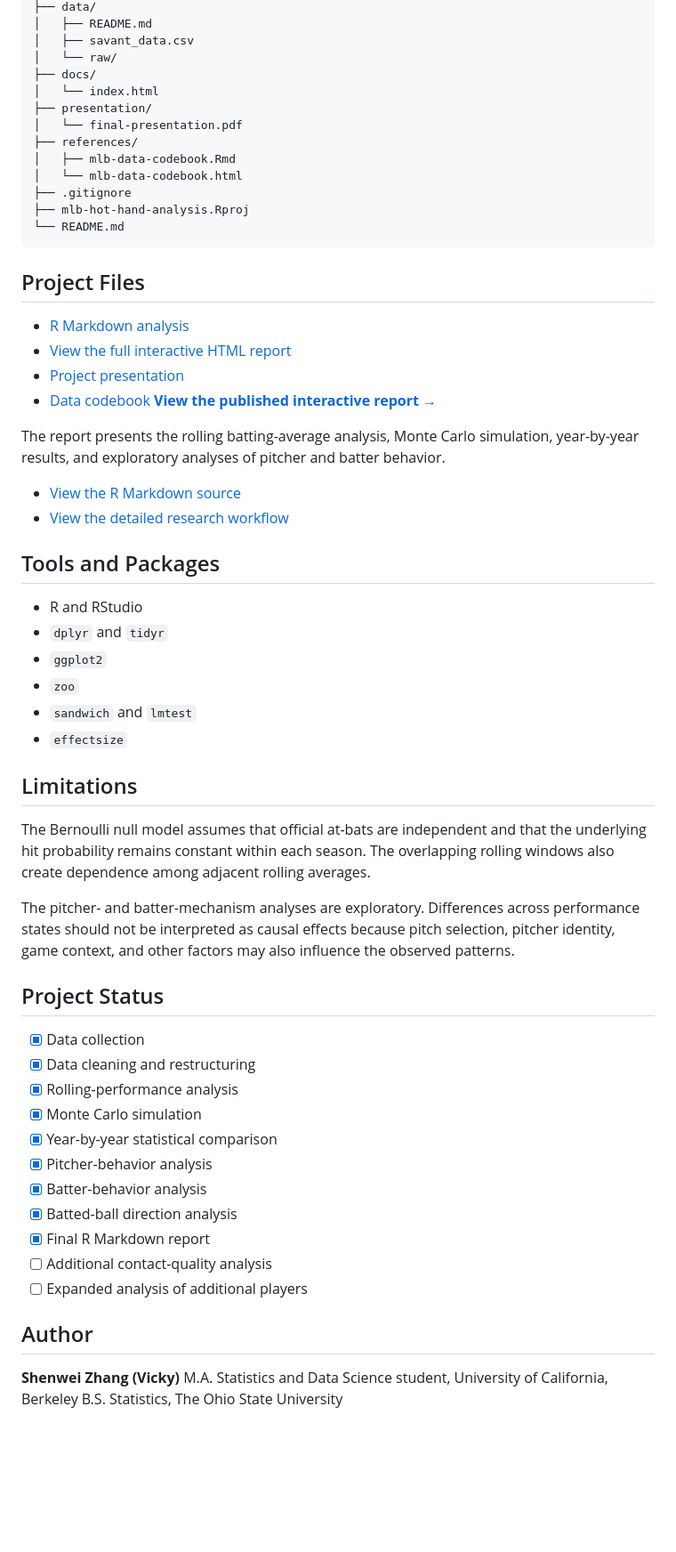
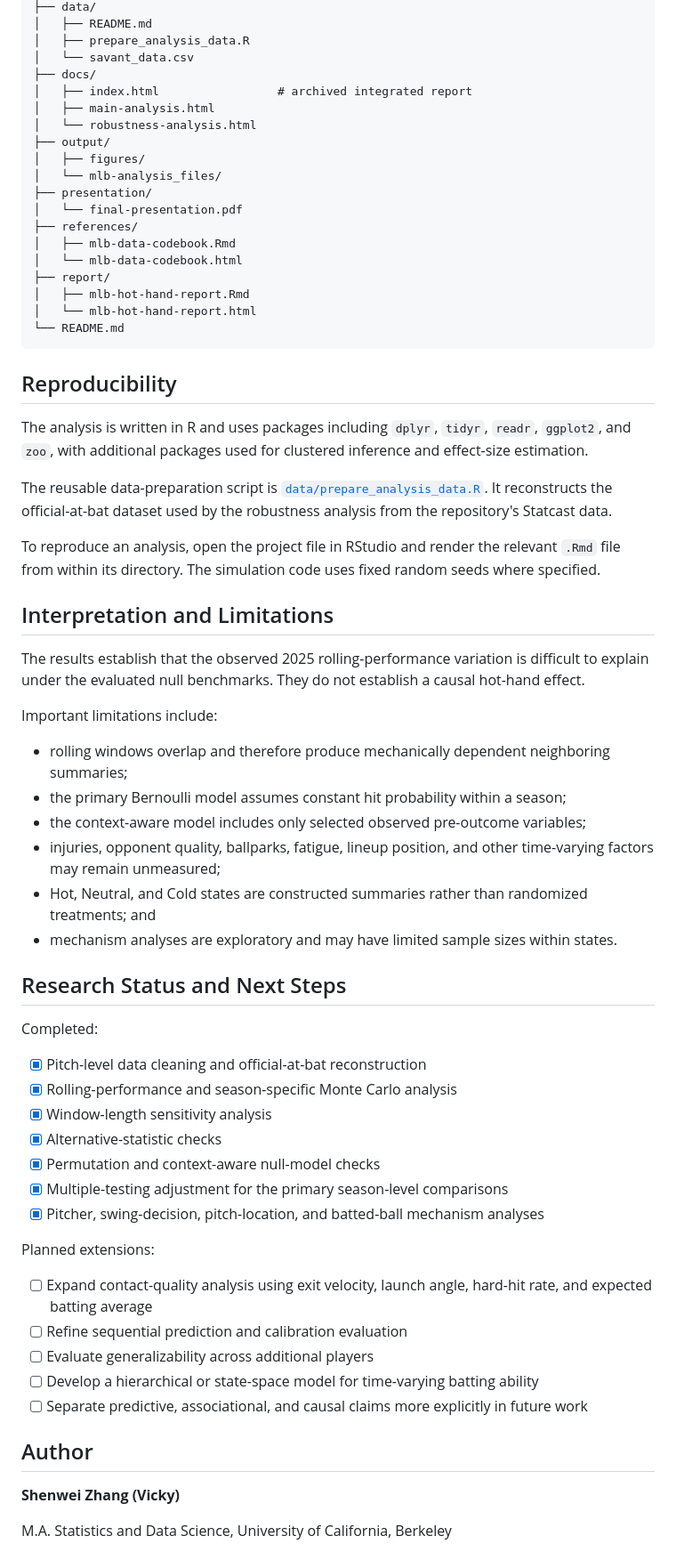
Before and after one commit to vickyzsw/mlb-hot-hand-analysis, a Markdown page: README.md, the part around one of its changes. Shown at 89% size. GitHub-like rendering; blank space fills up the shorter version.

````diff
--- a/README.md
+++ b/README.md
@@ -86,63 +106,70 @@ mlb-hot-hand-analysis/
 ├── data/
 │   ├── README.md
-│   ├── savant_data.csv
-│   └── raw/
+│   ├── prepare_analysis_data.R
+│   └── savant_data.csv
 ├── docs/
-│   └── index.html
+│   ├── index.html                 # archived integrated report
+│   ├── main-analysis.html
+│   └── robustness-analysis.html
+├── output/
+│   ├── figures/
+│   └── mlb-analysis_files/
 ├── presentation/
 │   └── final-presentation.pdf
 ├── references/
 │   ├── mlb-data-codebook.Rmd
 │   └── mlb-data-codebook.html
-├── .gitignore
-├── mlb-hot-hand-analysis.Rproj
+├── report/
+│   ├── mlb-hot-hand-report.Rmd
+│   └── mlb-hot-hand-report.html
 └── README.md
 ```
 
-## Project Files
+## Reproducibility
 
-* [R Markdown analysis](analysis/mlb-analysis.Rmd)
-* [View the full interactive HTML report](https://vickyzsw.github.io/mlb-hot-hand-analysis/)
-* [Project presentation](presentation/final-presentation.pdf)
-* [Data codebook](references/mlb-data-codebook.html)
-**[View the published interactive report →](https://vickyzsw.github.io/mlb-hot-hand-analysis/)**
+The analysis is written in R and uses packages including `dplyr`, `tidyr`, `readr`, `ggplot2`, and `zoo`, with additional packages used for clustered inference and effect-size estimation.
 
-The report presents the rolling batting-average analysis, Monte Carlo simulation, year-by-year results, and exploratory analyses of pitcher and batter behavior.
+The reusable data-preparation script is [`data/prepare_analysis_data.R`](data/prepare_analysis_data.R). It reconstructs the official-at-bat dataset used by the robustness analysis from the repository's Statcast data.
 
-- [View the R Markdown source](report/mlb-hot-hand-report.Rmd)
-- [View the detailed research workflow](analysis/mlb-analysis.Rmd)
+To reproduce an analysis, open the project file in RStudio and render the relevant `.Rmd` file from within its directory. The simulation code uses fixed random seeds where specified.
 
-## Tools and Packages
+## Interpretation and Limitations
 
-* R and RStudio
-* `dplyr` and `tidyr`
-* `ggplot2`
-* `zoo`
-* `sandwich` and `lmtest`
-* `effectsize`
+The results establish that the observed 2025 rolling-performance variation is difficult to explain under the evaluated null benchmarks. They do not establish a causal hot-hand effect.
 
-## Limitations
+Important limitations include:
 
-The Bernoulli null model assumes that official at-bats are independent and that the underlying hit probability remains constant within each season. The overlapping rolling windows also create dependence among adjacent rolling averages.
+- rolling windows overlap and therefore produce mechanically dependent neighboring summaries;
+- the primary Bernoulli model assumes constant hit probability within a season;
+- the context-aware model includes only selected observed pre-outcome variables;
+- injuries, opponent quality, ballparks, fatigue, lineup position, and other time-varying factors may remain unmeasured;
+- Hot, Neutral, and Cold states are constructed summaries rather than randomized treatments; and
+- mechanism analyses are exploratory and may have limited sample sizes within states.
 
-The pitcher- and batter-mechanism analyses are exploratory. Differences across performance states should not be interpreted as causal effects because pitch selection, pitcher identity, game context, and other factors may also influence the observed patterns.
+## Research Status and Next Steps
 
-## Project Status
+Completed:
 
-* [x] Data collection
-* [x] Data cleaning and restructuring
-* [x] Rolling-performance analysis
-* [x] Monte Carlo simulation
-* [x] Year-by-year statistical comparison
-* [x] Pitcher-behavior analysis
-* [x] Batter-behavior analysis
-* [x] Batted-ball direction analysis
-* [x] Final R Markdown report
-* [ ] Additional contact-quality analysis
-* [ ] Expanded analysis of additional players
+- [x] Pitch-level data cleaning and official-at-bat reconstruction
+- [x] Rolling-performance and season-specific Monte Carlo analysis
+- [x] Window-length sensitivity analysis
+- [x] Alternative-statistic checks
+- [x] Permutation and context-aware null-model checks
+- [x] Multiple-testing adjustment for the primary season-level comparisons
+- [x] Pitcher, swing-decision, pitch-location, and batted-ball mechanism analyses
+
+Planned extensions:
+
+- [ ] Expand contact-quality analysis using exit velocity, launch angle, hard-hit rate, and expected batting average
+- [ ] Refine sequential prediction and calibration evaluation
+- [ ] Evaluate generalizability across additional players
+- [ ] Develop a hierarchical or state-space model for time-varying batting ability
+- [ ] Separate predictive, associational, and causal claims more explicitly in future work
 
 ## Author
 
 **Shenwei Zhang (Vicky)**
-M.A. Statistics and Data Science student, University of California, Berkeley
+
+M.A. Statistics and Data Science, University of California, Berkeley
+
 B.S. Statistics, The Ohio State University
````
Also changed, not shown: other parts of README.md (+75 -55 lines).
